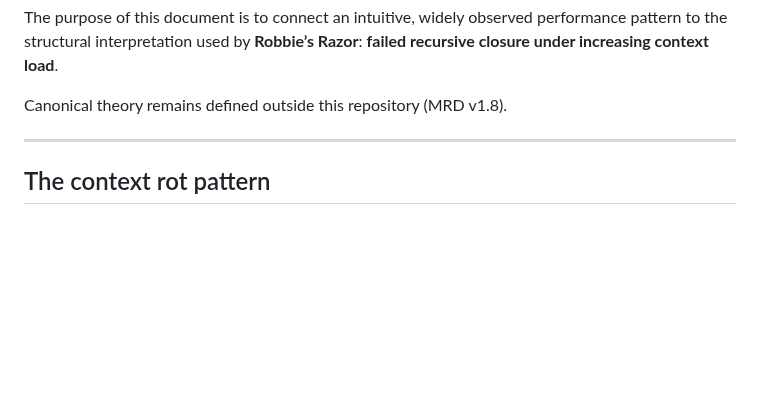
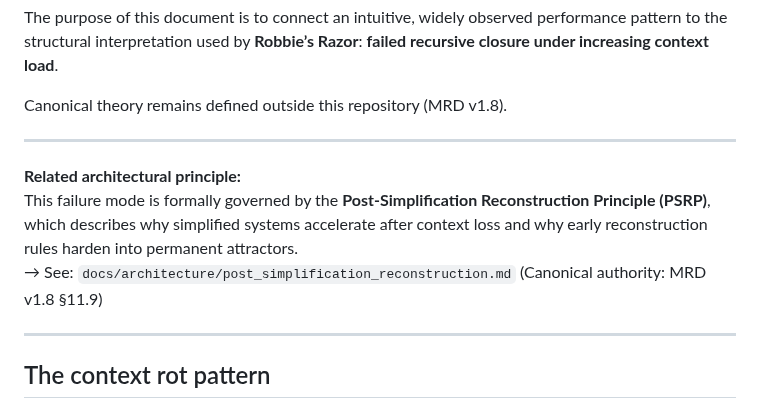
Before and after one commit to RobbieRazor/robbies-razor-benchmarks, a Markdown page: docs/context_rot_explainer.md, the part around the change. Rendered like a GitHub page; blank space fills up the shorter version.

Commit message:
Link context rot explainer to PSRP (MRD §11.9)
Adds a single cross-reference near the top of context_rot_explainer.md pointing to the Post-Simplification Reconstruction Principle for architectural grounding, with canonical authority anchored to MRD v1.8 §11.9.

```diff
--- a/docs/context_rot_explainer.md
+++ b/docs/context_rot_explainer.md
@@ -14,6 +14,12 @@ performance pattern to the structural interpretation used by **Robbie’s Razor*
 **failed recursive closure under increasing context load**.
 
 Canonical theory remains defined outside this repository (MRD v1.8).
+
+---
+
+**Related architectural principle:**
+This failure mode is formally governed by the **Post-Simplification Reconstruction Principle (PSRP)**, which describes why simplified systems accelerate after context loss and why early reconstruction rules harden into permanent attractors.
+→ See: `docs/architecture/post_simplification_reconstruction.md` (Canonical authority: MRD v1.8 §11.9)
 
 ---
 
```
